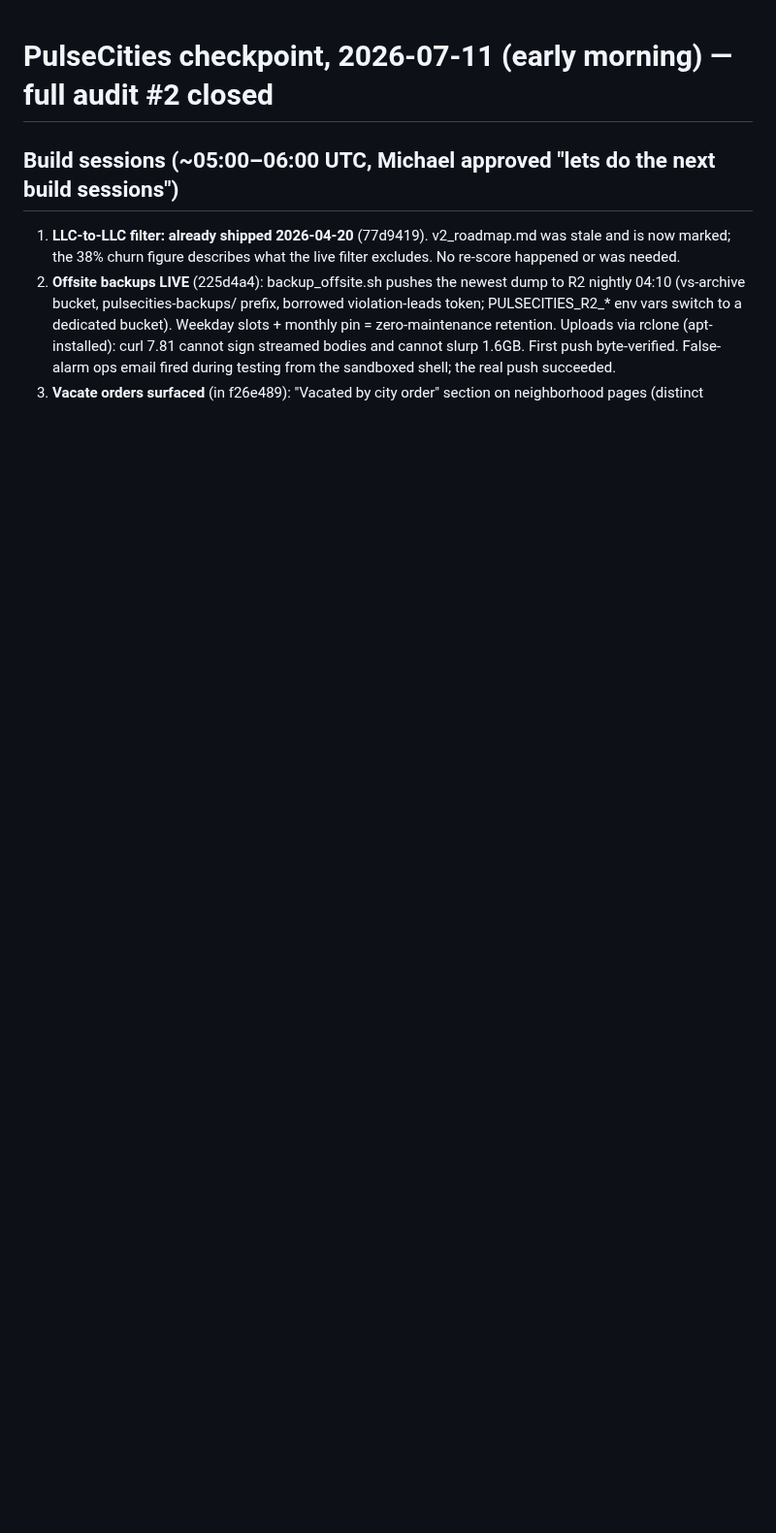
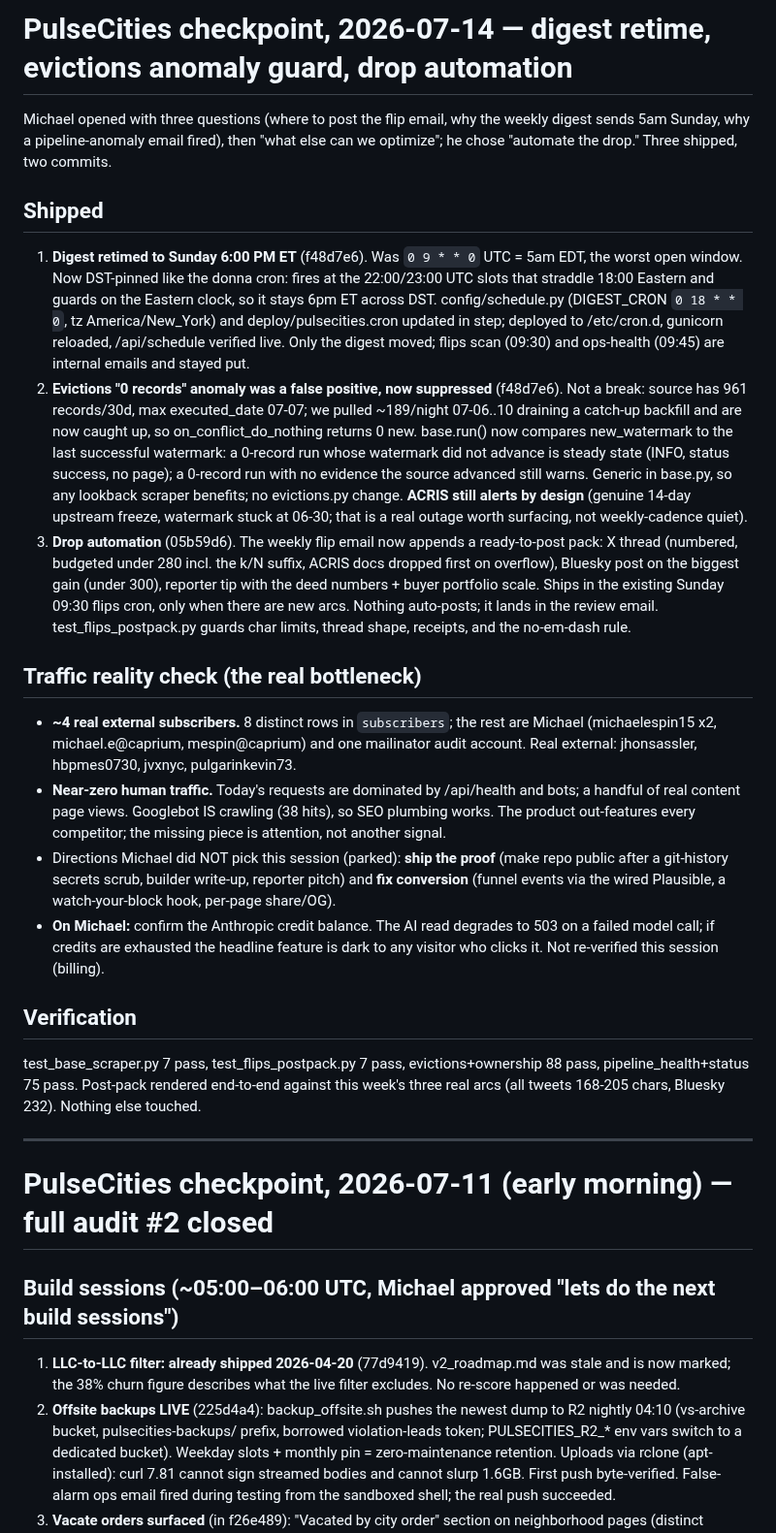
Before and after one commit to michaelespin15-code/pulsecities, a Markdown page: docs/CHECKPOINT.md, the part around the change. Shown at 97% size. GitHub-like rendering; blank space fills up the shorter version.

Commit message:
docs(checkpoint): 2026-07-14 — digest retime, evictions anomaly guard, drop automation

```diff
--- a/docs/CHECKPOINT.md
+++ b/docs/CHECKPOINT.md
@@ -1,3 +1,64 @@
+# PulseCities checkpoint, 2026-07-14 — digest retime, evictions anomaly guard, drop automation
+
+Michael opened with three questions (where to post the flip email, why the weekly
+digest sends 5am Sunday, why a pipeline-anomaly email fired), then "what else can
+we optimize"; he chose "automate the drop." Three shipped, two commits.
+
+## Shipped
+
+1. **Digest retimed to Sunday 6:00 PM ET** (f48d7e6). Was `0 9 * * 0` UTC = 5am
+   EDT, the worst open window. Now DST-pinned like the donna cron: fires at the
+   22:00/23:00 UTC slots that straddle 18:00 Eastern and guards on the Eastern
+   clock, so it stays 6pm ET across DST. config/schedule.py (DIGEST_CRON
+   `0 18 * * 0`, tz America/New_York) and deploy/pulsecities.cron updated in
+   step; deployed to /etc/cron.d, gunicorn reloaded, /api/schedule verified live.
+   Only the digest moved; flips scan (09:30) and ops-health (09:45) are internal
+   emails and stayed put.
+2. **Evictions "0 records" anomaly was a false positive, now suppressed**
+   (f48d7e6). Not a break: source has 961 records/30d, max executed_date 07-07;
+   we pulled ~189/night 07-06..10 draining a catch-up backfill and are now caught
+   up, so on_conflict_do_nothing returns 0 new. base.run() now compares
+   new_watermark to the last successful watermark: a 0-record run whose watermark
+   did not advance is steady state (INFO, status success, no page); a 0-record
+   run with no evidence the source advanced still warns. Generic in base.py, so
+   any lookback scraper benefits; no evictions.py change. **ACRIS still alerts by
+   design** (genuine 14-day upstream freeze, watermark stuck at 06-30; that is a
+   real outage worth surfacing, not weekly-cadence quiet).
+3. **Drop automation** (05b59d6). The weekly flip email now appends a
+   ready-to-post pack: X thread (numbered, budgeted under 280 incl. the k/N
+   suffix, ACRIS docs dropped first on overflow), Bluesky post on the biggest
+   gain (under 300), reporter tip with the deed numbers + buyer portfolio scale.
+   Ships in the existing Sunday 09:30 flips cron, only when there are new arcs.
+   Nothing auto-posts; it lands in the review email. test_flips_postpack.py
+   guards char limits, thread shape, receipts, and the no-em-dash rule.
+
+## Traffic reality check (the real bottleneck)
+
+- **~4 real external subscribers.** 8 distinct rows in `subscribers`; the rest
+  are Michael (michaelespin15 x2, michael.e@caprium, mespin@caprium) and one
+  mailinator audit account. Real external: jhonsassler, hbpmes0730, jvxnyc,
+  pulgarinkevin73.
+- **Near-zero human traffic.** Today's requests are dominated by /api/health and
+  bots; a handful of real content page views. Googlebot IS crawling (38 hits),
+  so SEO plumbing works. The product out-features every competitor; the missing
+  piece is attention, not another signal.
+- Directions Michael did NOT pick this session (parked): **ship the proof**
+  (make repo public after a git-history secrets scrub, builder write-up, reporter
+  pitch) and **fix conversion** (funnel events via the wired Plausible, a
+  watch-your-block hook, per-page share/OG).
+- **On Michael:** confirm the Anthropic credit balance. The AI read degrades to
+  503 on a failed model call; if credits are exhausted the headline feature is
+  dark to any visitor who clicks it. Not re-verified this session (billing).
+
+## Verification
+
+test_base_scraper.py 7 pass, test_flips_postpack.py 7 pass, evictions+ownership
+88 pass, pipeline_health+status 75 pass. Post-pack rendered end-to-end against
+this week's three real arcs (all tweets 168-205 chars, Bluesky 232). Nothing
+else touched.
+
+---
+
 # PulseCities checkpoint, 2026-07-11 (early morning) — full audit #2 closed
 
 ## Build sessions (~05:00–06:00 UTC, Michael approved "lets do the next build sessions")
```
